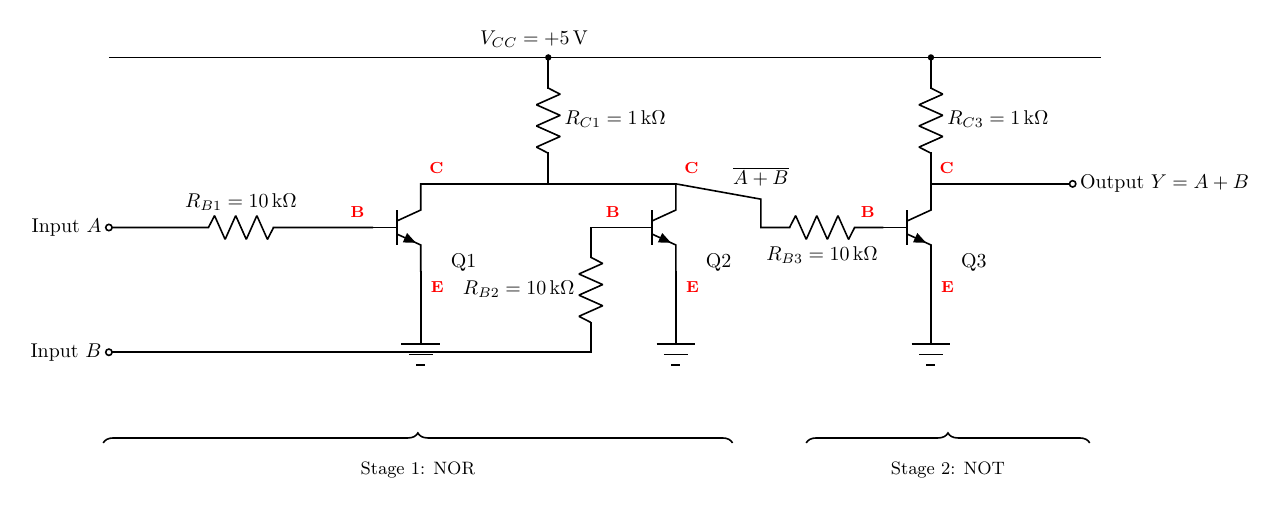
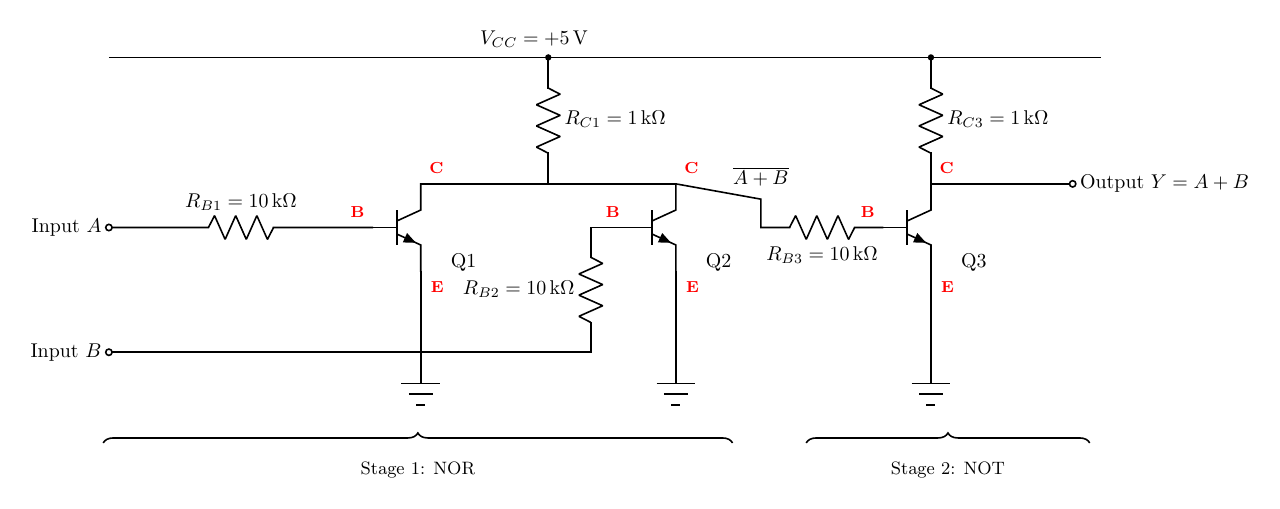
Before and after one commit to mrmhmdalmalki/or-gate, a LaTeX figure (circuit.tex): the whole page. Compiled offline with pdfLaTeX.

Commit message:
fixing the circuit image

```diff
--- a/circuit.tex
+++ b/circuit.tex
@@ -47,8 +47,8 @@
   \fill (top|-0,5.5) circle (1.6pt);
 
   % emitters to ground
-  \draw (q1.E) -- ++(0,-1.1) pic{gnd};
-  \draw (q2.E) -- ++(0,-1.1) pic{gnd};
+  \draw (q1.E) -- ++(0,-1.8) pic{gnd};
+  \draw (q2.E) -- ++(0,-1.8) pic{gnd};
 
   % input A
   \draw (-2.5,2.5) node[ocirc]{} node[left]{Input $A$}
```
Also changed, not shown: circuit.pdf, images/circuit.png, circuit.tex (2 more changed lines).
